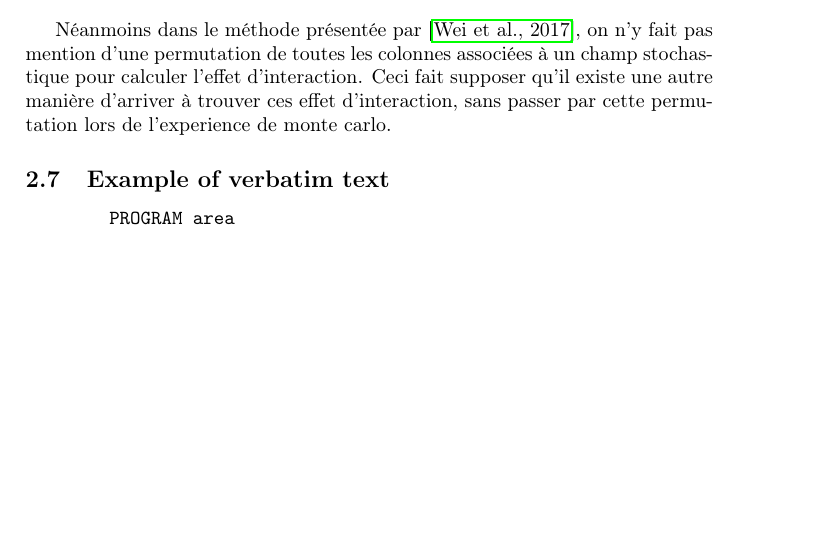
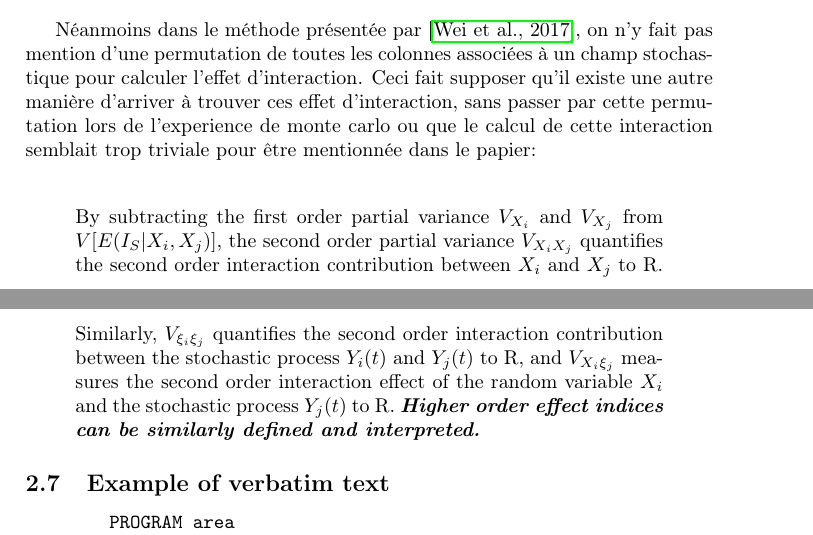
Before and after one commit to Kramer84/KarhunenLoeveFieldSensitivity, a LaTeX document (Rapport_Latex/Rapport_PHIMECA_Simady.tex): part of page 13 of 15 before the commit and two parts of pages 13 and 14 of 15 after it, the two joined at a grey line, cut so that both start at the same text, the shorter picture padded with empty space. Compiled offline with pdfLaTeX.

Commit message:
Report updated

```diff
--- a/Rapport_Latex/Rapport_PHIMECA_Simady.tex
+++ b/Rapport_Latex/Rapport_PHIMECA_Simady.tex
@@ -317,8 +317,11 @@ Donc :
 S_{\xi_{i}} = S_{\xi_{i_{1}},\ldots,\xi_{i_{M_{i}}}} = \frac{1}{V(\omega)}V[E[\omega|\xi_{i_{1}},\ldots,\xi_{i_{M_{i}}}]] - \sum_{p=1}^{M_{i}}S_{\xi_{i_{p}}}
 \end{align}
 
+Néanmoins dans le méthode présentée par \cite{Wei2017May}, on n'y fait pas mention d'une permutation de toutes les colonnes associées à un champ stochastique pour calculer l'effet d'interaction. Ceci fait supposer qu'il existe une autre manière d'arriver à trouver ces effet d'interaction, sans passer par cette permutation lors de l'experience de monte carlo ou que le calcul de cette interaction semblait trop triviale pour être mentionnée dans le papier:\\
 
-Néanmoins dans le méthode présentée par \cite{Wei2017May}, on n'y fait pas mention d'une permutation de toutes les colonnes associées à un champ stochastique pour calculer l'effet d'interaction. Ceci fait supposer qu'il existe une autre manière d'arriver à trouver ces effet d'interaction, sans passer par cette permutation lors de l'experience de monte carlo.
+\begin{quote}
+By subtracting the first order partial variance $V_{X_{i}}$ and $V_{X_{j}}$ from $V[E(I_{S}|X_{i}, X_{j})]$, the second order partial variance $V_{X_{i}X_{j}}$ quantifies the second order interaction contribution between $X_{i}$ and $X_{j}$ to R. Similarly, $V_{\xi_{i}\xi_{j}}$ quantifies the second order interaction contribution between the stochastic process $Y_{i}(t)$ and $Y_{j}(t)$ to R, and $V_{X_{i}\xi_{j}}$ measures the second order interaction effect of the random variable $X_{i}$ and the stochastic process $Y_{j}(t)$ to R. \textbf{\textit{Higher order effect indices can be similarly defined and interpreted.}}
+\end{quote}
 
 
 
```
Also changed, not shown: Rapport_Latex/Rapport_PHIMECA_Simady.pdf, 4 other files.
